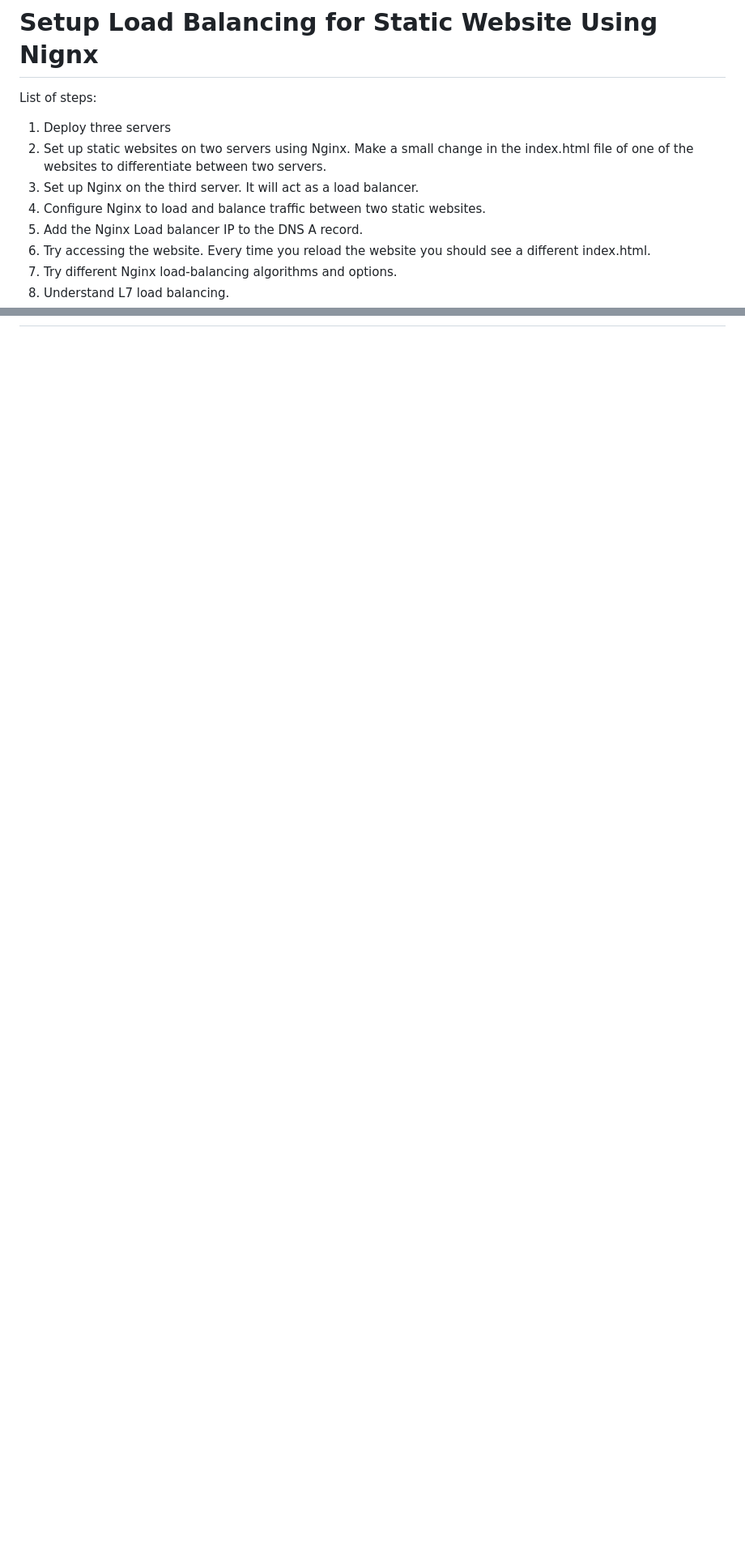
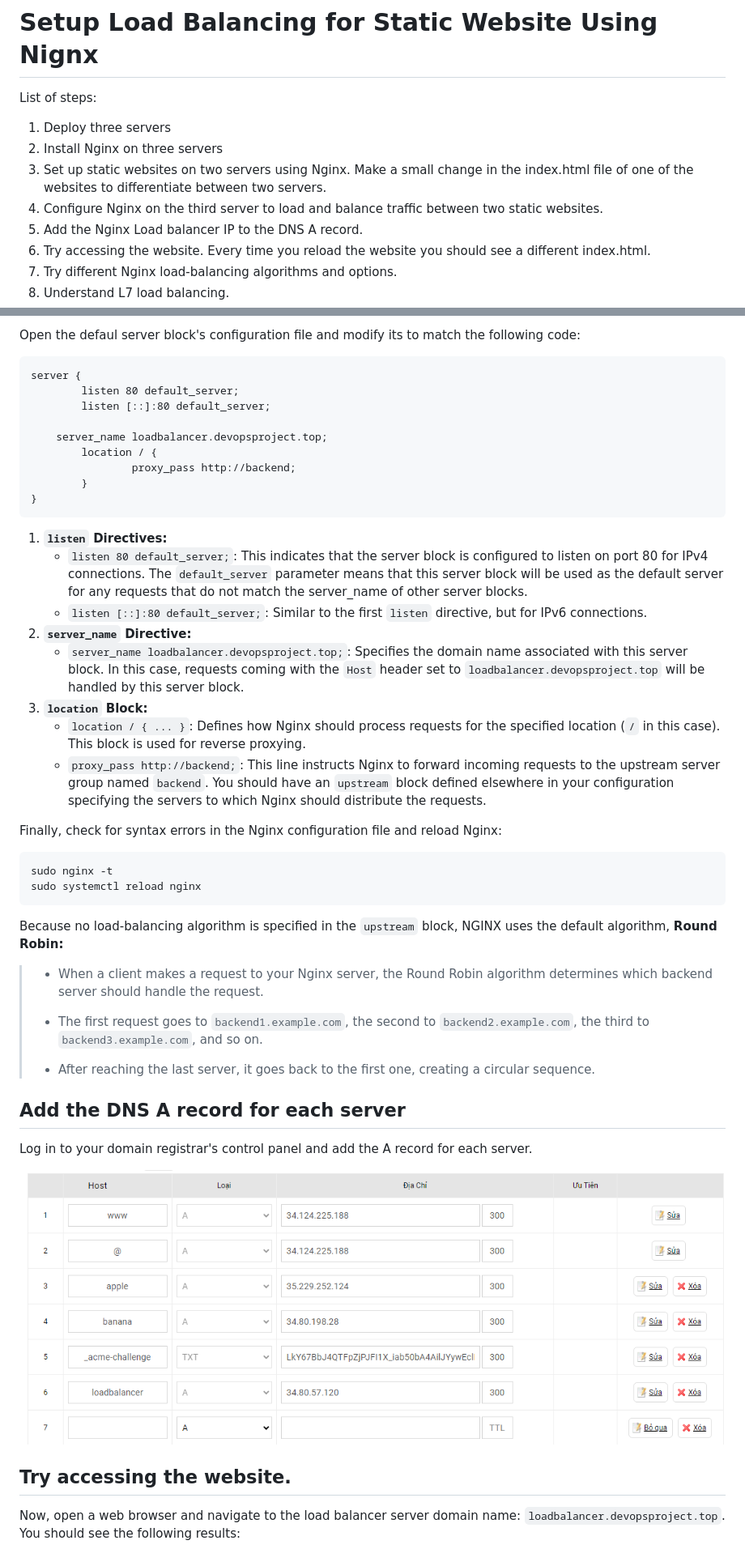
Before and after one commit to HaiTuyen/Devops-projects-for-self-study, a Markdown page: Setup Load Balancing for Static Website Using Nignx/README.md, 2 parts joined by grey strips. Shown: that part at 81% size. GitHub-like rendering; pictures changed too: Setup Load Balancing for Static Website Using Nignx/image/README/1695994886246.png (added); blank space fills up the shorter version.

````diff
--- a/Setup Load Balancing for Static Website Using Nignx/README.md
+++ b/Setup Load Balancing for Static Website Using Nignx/README.md
@@ -3,9 +3,9 @@
 List of steps:
 
 1. Deploy three servers
-2. Set up static websites on two servers using Nginx. Make a small change in the index.html file of one of the websites to differentiate between two servers.
-3. Set up Nginx on the third server. It will act as a load balancer.
-4. Configure Nginx to load and balance traffic between two static websites.
+2. Install Nginx on three servers
+3. Set up static websites on two servers using Nginx. Make a small change in the index.html file of one of the websites to differentiate between two servers.
+4. Configure Nginx on the third server to load and balance traffic between two static websites.
 5. Add the Nginx Load balancer IP to the DNS A record.
 6. Try accessing the website. Every time you reload the website you should see a different index.html.
 7. Try different Nginx load-balancing algorithms and options.
@@ -132,0 +246,47 @@ Execute these steps for each server, you will have completed this part. 💪💪
+Open the defaul server block's configuration file and modify its to match the following code:
+
+```
+server {
+        listen 80 default_server;
+        listen [::]:80 default_server;
+
+	server_name loadbalancer.devopsproject.top;
+        location / {
+                proxy_pass http://backend;
+        }
+}
+```
+
+1. **`listen` Directives:**
+   * `listen 80 default_server;`: This indicates that the server block is configured to listen on port 80 for IPv4 connections. The `default_server` parameter means that this server block will be used as the default server for any requests that do not match the server_name of other server blocks.
+   * `listen [::]:80 default_server;`: Similar to the first `listen` directive, but for IPv6 connections.
+2. **`server_name` Directive:**
+   * `server_name loadbalancer.devopsproject.top;`: Specifies the domain name associated with this server block. In this case, requests coming with the `Host` header set to `loadbalancer.devopsproject.top` will be handled by this server block.
+3. **`location` Block:**
+   * `location / { ... }`: Defines how Nginx should process requests for the specified location (`/` in this case). This block is used for reverse proxying.
+   * `proxy_pass http://backend;`: This line instructs Nginx to forward incoming requests to the upstream server group named `backend`. You should have an `upstream` block defined elsewhere in your configuration specifying the servers to which Nginx should distribute the requests.
+
+Finally, check for syntax errors in the Nginx configuration file and reload Nginx:
+
+```
+sudo nginx -t
+sudo systemctl reload nginx
+```
+
+Because no load‑balancing algorithm is specified in the `upstream` block, NGINX uses the default algorithm, **Round Robin:**
+
+> * When a client makes a request to your Nginx server, the Round Robin algorithm determines which backend server should handle the request.
+> * The first request goes to `backend1.example.com`, the second to `backend2.example.com`, the third to `backend3.example.com`, and so on.
+>
+> * After reaching the last server, it goes back to the first one, creating a circular sequence.
+
+
+## Add the DNS A record for each server
+
+Log in to your domain registrar's control panel and add the A record for each server.
+
+![1695994886246](image/README/1695994886246.png)
+
+## Try accessing the website.
+
+Now, open a web browser and navigate to the load balancer server domain name: `loadbalancer.devopsproject.top`. You should see the following results:
````
Also changed, not shown: other parts of Setup Load Balancing for Static Website Using Nignx/README.md (+115 -2 lines), Setup Load Balancing for Static Website Using Nignx/image/README/1695884036348.png (added), Setup Load Balancing for Static Website Using Nignx/image/README/1695886360965.png (added).
